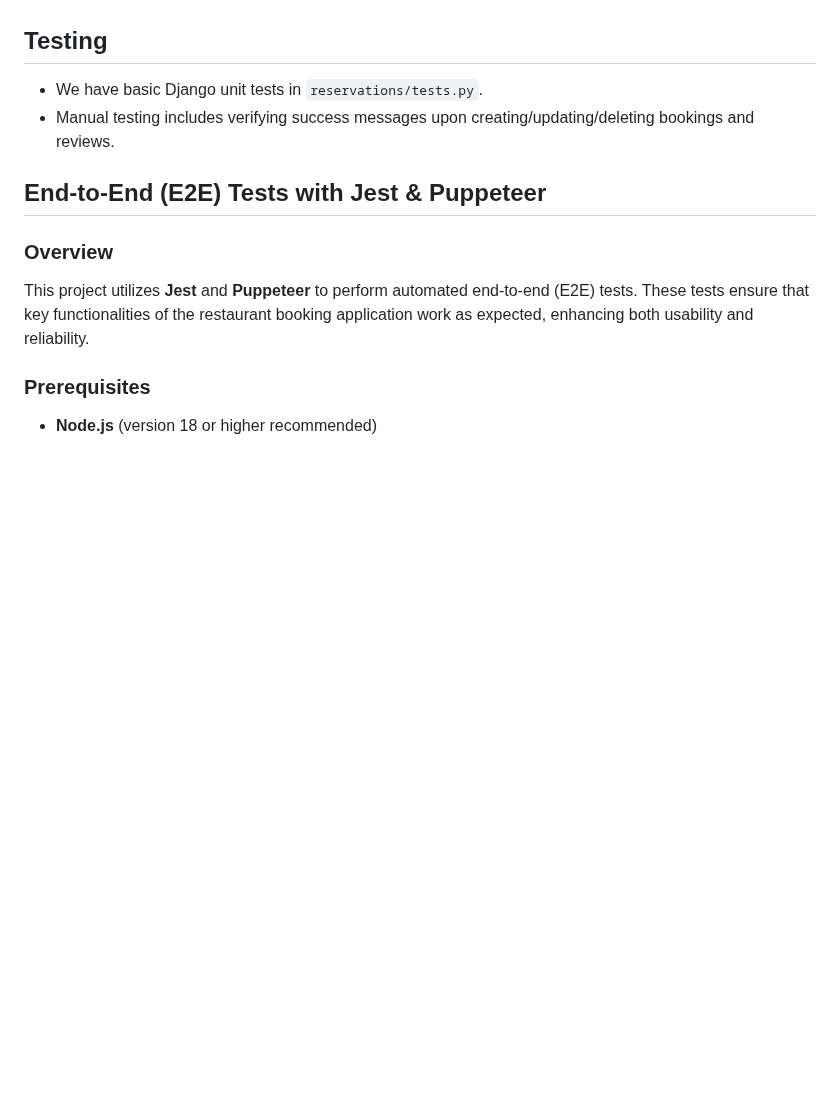
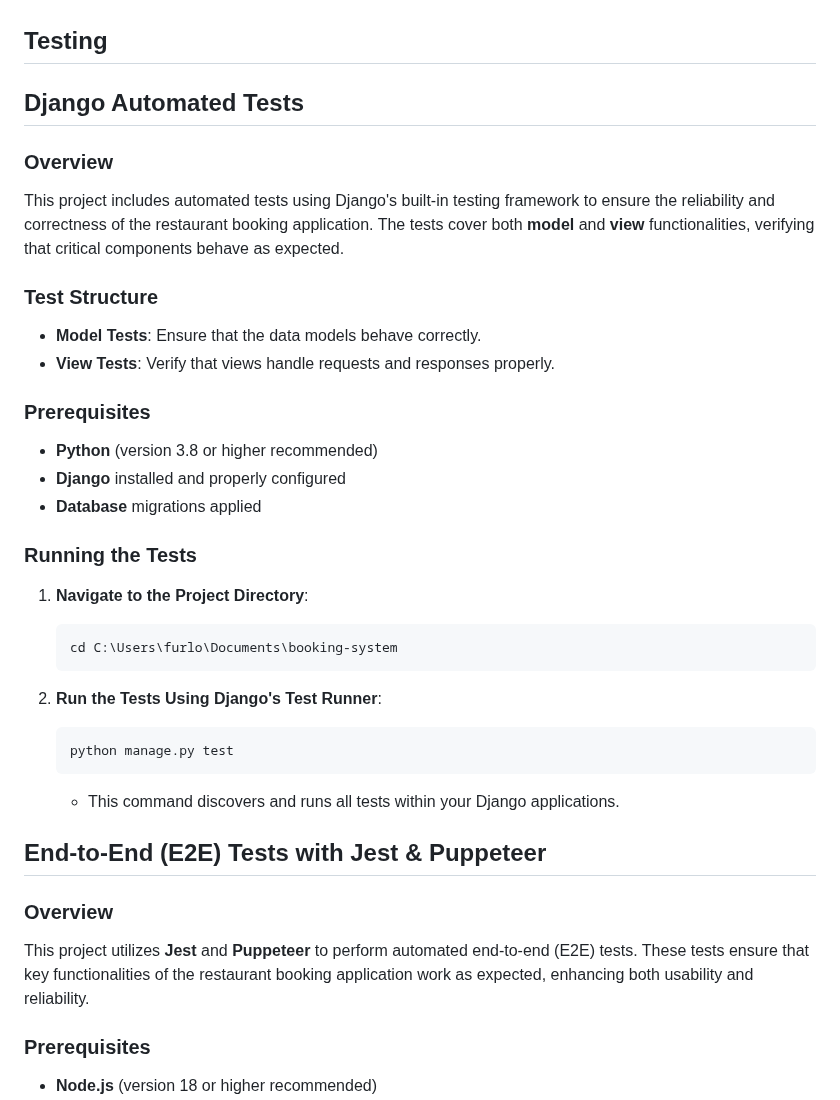
Before and after one commit to johnfurlong98/restaurant-booking-submission, a Markdown page: README.md, the part around the change. Rendered like a GitHub page; blank space fills up the shorter version.

````diff
--- a/README.md
+++ b/README.md
@@ -54,8 +54,36 @@ A Django-based web application allowing customers to:
 2. **Review**: (id, user, title, content, rating, created_on)
 
 ## Testing
-- We have basic Django unit tests in `reservations/tests.py`.
-- Manual testing includes verifying success messages upon creating/updating/deleting bookings and reviews.
+
+## Django Automated Tests
+
+### Overview
+
+This project includes automated tests using Django's built-in testing framework to ensure the reliability and correctness of the restaurant booking application. The tests cover both **model** and **view** functionalities, verifying that critical components behave as expected.
+
+### Test Structure
+
+- **Model Tests**: Ensure that the data models behave correctly.
+- **View Tests**: Verify that views handle requests and responses properly.
+
+### Prerequisites
+
+- **Python** (version 3.8 or higher recommended)
+- **Django** installed and properly configured
+- **Database** migrations applied
+
+### Running the Tests
+
+1. **Navigate to the Project Directory**:
+    ```bash
+    cd C:\Users\furlo\Documents\booking-system
+    ```
+
+2. **Run the Tests Using Django's Test Runner**:
+    ```bash
+    python manage.py test
+    ```
+    - This command discovers and runs all tests within your Django applications.
 
 ## End-to-End (E2E) Tests with Jest & Puppeteer
 
````
